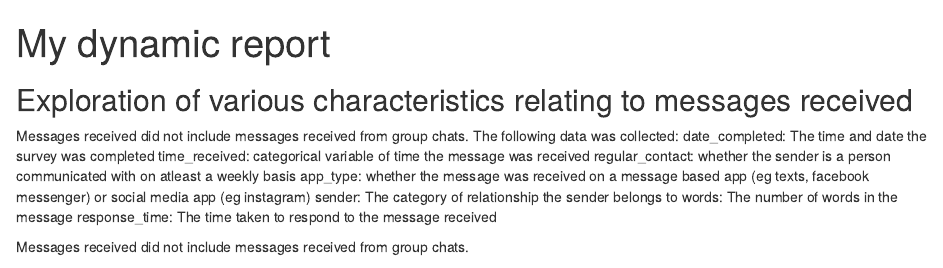
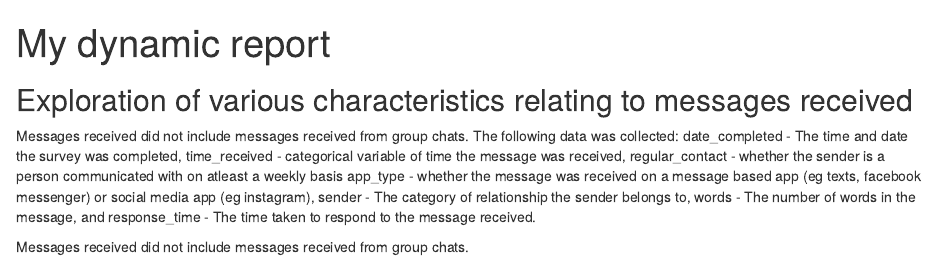
Before and after one commit to j-c-rosser/stats220, an R Markdown document (dynamic_report.Rmd): the page in a window 1100 px wide, from its top. Rendered offline with R 4.5, knitr and Pandoc, with nearby package versions; drawn as R Markdown's standard HTML page in place of the format the file asks for; some code elsewhere in the file could not run offline.

Commit message:
Update dynamic_report.Rmd

````diff
--- a/dynamic_report.Rmd
+++ b/dynamic_report.Rmd
@@ -15,13 +15,13 @@ knitr::opts_chunk$set(echo=FALSE, message=FALSE, warning=FALSE, error=FALSE)
 ## Exploration of various characteristics relating to messages received
 Messages received did not include messages received from group chats.
 The following data was collected:
-date_completed: The time and date the survey was completed
-time_received: categorical variable of time the message was received
-regular_contact: whether the sender is a person communicated with on atleast a weekly basis
-app_type: whether the message was received on a message based app (eg texts, facebook                 messenger) or social media app (eg instagram)
-sender: The category of relationship the sender belongs to
-words: The number of words in the message
-response_time: The time taken to respond to the message received
+date_completed - The time and date the survey was completed,
+time_received - categorical variable of time the message was received,
+regular_contact -  whether the sender is a person communicated with on atleast a weekly basis
+app_type - whether the message was received on a message based app (eg texts, facebook messenger) or social media app (eg instagram),
+sender - The category of relationship the sender belongs to,
+words - The number of words in the message, and
+response_time - The time taken to respond to the message received.
 
 Messages received did not include messages received from group chats.
 ```{r}
````
Also changed, not shown: dynamic_report.Rmd (2 more changed lines).
